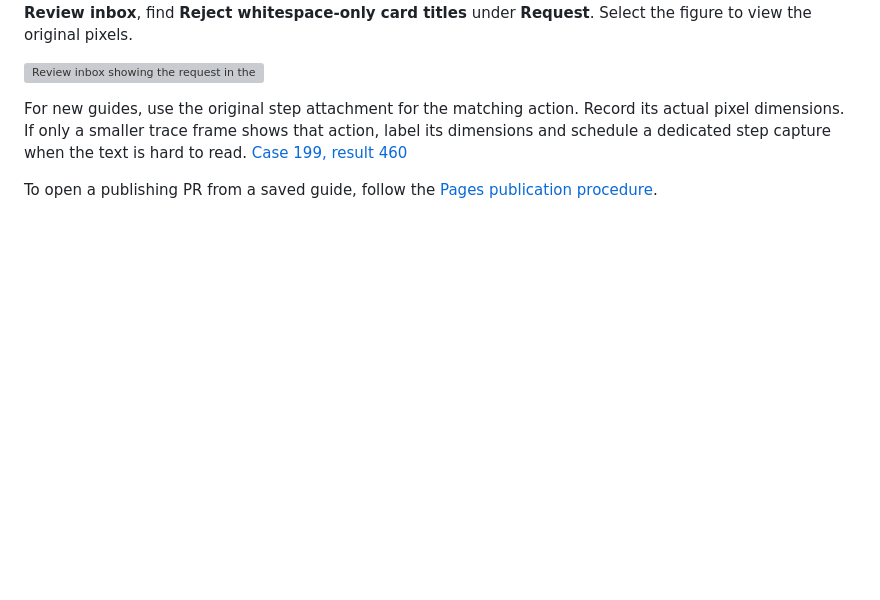
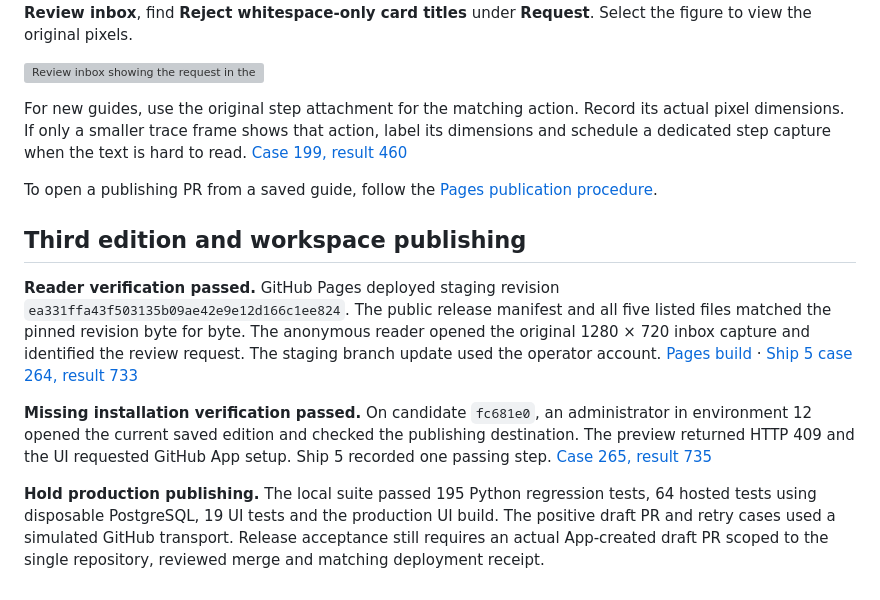
Before and after one commit to contextqaai/contextqa-docs-evidence, a Markdown page: docs/continuous-documentation/pages-acceptance.md, the part around the change. Drawn GitHub-style; blank space fills up the shorter version; grey boxes are pictures that could not be loaded.

Commit message:
Record native-resolution captures and publishing gate results

```diff
--- a/docs/continuous-documentation/pages-acceptance.md
+++ b/docs/continuous-documentation/pages-acceptance.md
@@ -37,3 +37,11 @@ The overview figure from result 460 came from an 800 × 450 screencast frame of
 For new guides, use the original step attachment for the matching action. Record its actual pixel dimensions. If only a smaller trace frame shows that action, label its dimensions and schedule a dedicated step capture when the text is hard to read. [Case 199, result 460](https://ship-5.contextqa.com/run-result-view?testCaseId=199&runResultId=460)
 
 To open a publishing PR from a saved guide, follow the [Pages publication procedure](pages-publishing-pr.md).
+
+## Third edition and workspace publishing
+
+**Reader verification passed.** GitHub Pages deployed staging revision `ea331ffa43f503135b09ae42e9e12d166c1ee824`. The public release manifest and all five listed files matched the pinned revision byte for byte. The anonymous reader opened the original 1280 × 720 inbox capture and identified the review request. The staging branch update used the operator account. [Pages build](https://api.github.com/repos/contextqaai/contextqa-docs-evidence/pages/builds/1393481590) · [Ship 5 case 264, result 733](https://ship-5.contextqa.com/run-result-view?testCaseId=264&runResultId=733)
+
+**Missing installation verification passed.** On candidate `fc681e0`, an administrator in environment 12 opened the current saved edition and checked the publishing destination. The preview returned HTTP 409 and the UI requested GitHub App setup. Ship 5 recorded one passing step. [Case 265, result 735](https://ship-5.contextqa.com/run-result-view?testCaseId=265&runResultId=735)
+
+**Hold production publishing.** The local suite passed 195 Python regression tests, 64 hosted tests using disposable PostgreSQL, 19 UI tests and the production UI build. The positive draft PR and retry cases used a simulated GitHub transport. Release acceptance still requires an actual App-created draft PR scoped to the single repository, reviewed merge and matching deployment receipt.
```
Also changed, not shown: docs/continuous-documentation/application-security.md (+1 -1 lines), docs/continuous-documentation/pages-publishing-pr.md (+6 -0 lines), docs/continuous-documentation/pages-evidence/missing-installation.jpg (added).
